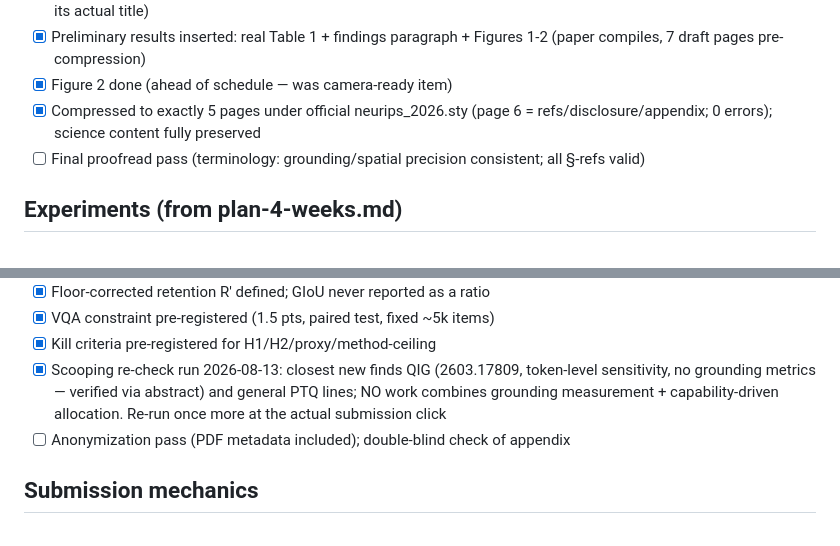
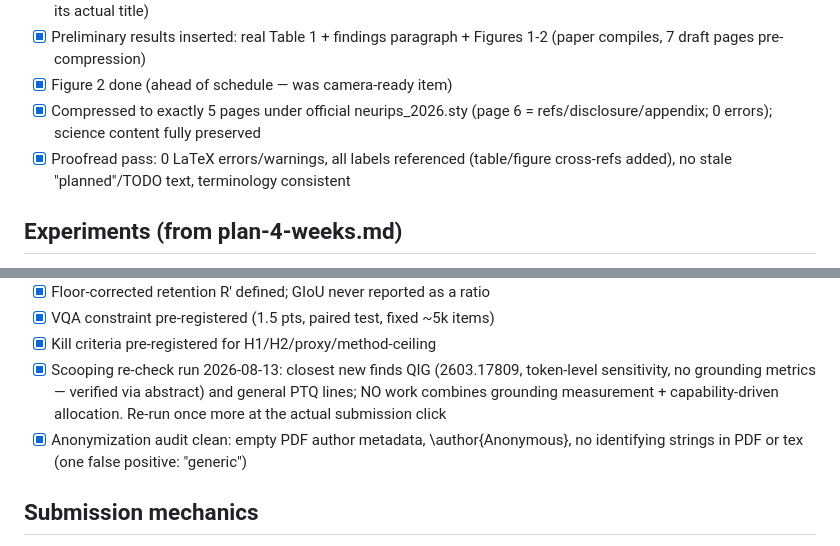
Before and after one commit to deafeaefa/amogh, a Markdown page: CHECKLIST.md, 2 parts joined by grey strips. GitHub-like rendering.

Commit message:
Proofread + anonymization audits complete — submission package ready for human review
Co-Authored-By: Claude Fable 5 <noreply@anthropic.com>

```diff
--- a/CHECKLIST.md
+++ b/CHECKLIST.md
@@ -19,7 +19,7 @@ Living checklist for the whole paper. Ticked items are done and verified.
 - [x] Preliminary results inserted: real Table 1 + findings paragraph + Figures 1-2 (paper compiles, 7 draft pages pre-compression)
 - [x] Figure 2 done (ahead of schedule — was camera-ready item)
 - [x] Compressed to exactly 5 pages under official neurips_2026.sty (page 6 = refs/disclosure/appendix; 0 errors); science content fully preserved
-- [ ] Final proofread pass (terminology: grounding/spatial precision consistent; all §-refs valid)
+- [x] Proofread pass: 0 LaTeX errors/warnings, all labels referenced (table/figure cross-refs added), no stale "planned"/TODO text, terminology consistent
 
 ## Experiments (from plan-4-weeks.md)
 - [x] Week 0a: environment verified — cluster `spring-2026-pyt` env (Python 3.12, torch 2.9.1+cu128, transformers 5.15.0 with native `qwen3_vl`); job owns 3 idle 46 GB A6000s (physical 4/5/6); `code/env.sh` helper; zero disk cost
@@ -58,7 +58,7 @@ Living checklist for the whole paper. Ticked items are done and verified.
 - [x] VQA constraint pre-registered (1.5 pts, paired test, fixed ~5k items)
 - [x] Kill criteria pre-registered for H1/H2/proxy/method-ceiling
 - [x] Scooping re-check run 2026-08-13: closest new finds QIG (2603.17809, token-level sensitivity, no grounding metrics — verified via abstract) and general PTQ lines; NO work combines grounding measurement + capability-driven allocation. Re-run once more at the actual submission click
-- [ ] Anonymization pass (PDF metadata included); double-blind check of appendix
+- [x] Anonymization audit clean: empty PDF author metadata, \author{Anonymous}, no identifying strings in PDF or tex (one false positive: "generic")
 
 ## Submission mechanics
 - [ ] OpenReview account + ODI 2026 venue located (link in workshop CFP)
```
